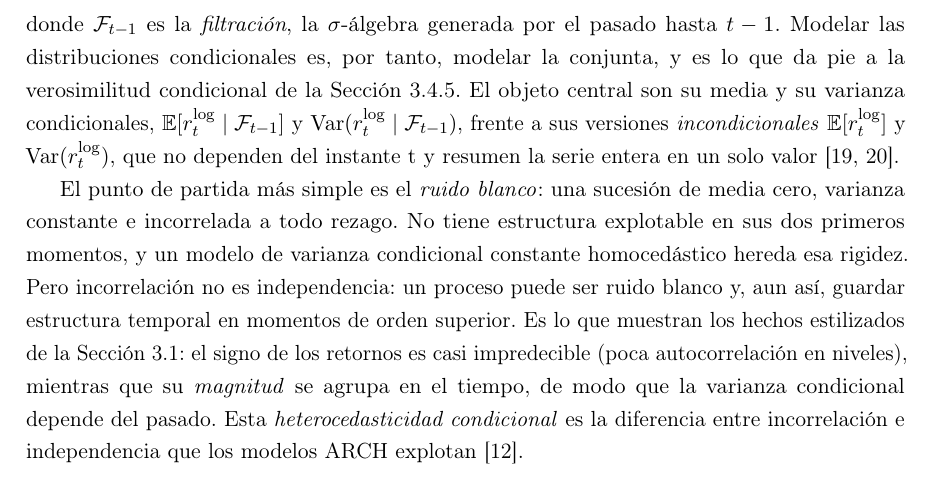
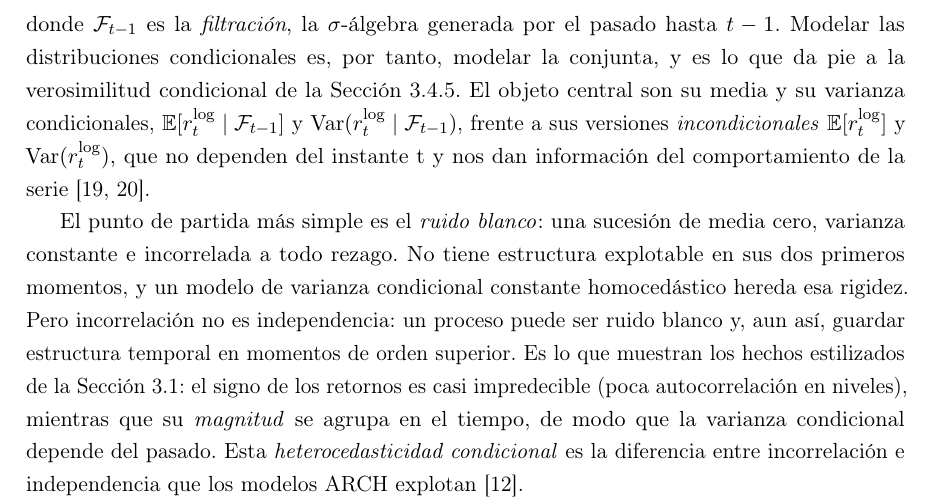
Before and after one commit to RaquelGarciah/Real-time-statistical-supervision-of-an-AI-trading-agent, a LaTeX thesis (tesis/main.tex, which reads tesis/chapters/03_marco_teorico.tex): part of page 18 of 51, cut so that both start at the same text. Compiled offline with pdfLaTeX.

Commit message:
wip(tesis): autosave 2026-06-18 19:27

```diff
--- a/tesis/chapters/03_marco_teorico.tex
+++ b/tesis/chapters/03_marco_teorico.tex
@@ -292,7 +292,7 @@ Una serie de retornos financieros es una realización de un \emph{proceso estoc
 \[
 \Prob\big(r^{\log}_{1:T}\big) \;=\; \prod_{t=1}^{T} \Prob\big(\reglog \mid \mathcal{F}_{t-1}\big),
 \]
-donde $\mathcal{F}_{t-1}$ es la \emph{filtración}, la $\sigma$-álgebra generada por el pasado hasta $t-1$. Modelar las distribuciones condicionales es, por tanto, modelar la conjunta, y es lo que da pie a la verosimilitud condicional de la Sección~\ref{sec:garch-mv}. El objeto central son su media y su varianza condicionales, $\E[\reglog \mid \mathcal{F}_{t-1}]$ y $\Var(\reglog \mid \mathcal{F}_{t-1})$, frente a sus versiones \emph{incondicionales} $\E[\reglog]$ y $\Var(\reglog)$, que no dependen del instante t y resumen la serie entera en un solo valor \cite{hamilton1994, tsay2010}.
+donde $\mathcal{F}_{t-1}$ es la \emph{filtración}, la $\sigma$-álgebra generada por el pasado hasta $t-1$. Modelar las distribuciones condicionales es, por tanto, modelar la conjunta, y es lo que da pie a la verosimilitud condicional de la Sección~\ref{sec:garch-mv}. El objeto central son su media y su varianza condicionales, $\E[\reglog \mid \mathcal{F}_{t-1}]$ y $\Var(\reglog \mid \mathcal{F}_{t-1})$, frente a sus versiones \emph{incondicionales} $\E[\reglog]$ y $\Var(\reglog)$, que no dependen del instante t y nos dan información del comportamiento de la serie \cite{hamilton1994, tsay2010}.
 
 El punto de partida más simple es el \emph{ruido blanco}: una sucesión de media cero, varianza constante e incorrelada a todo rezago. No tiene estructura explotable en sus dos primeros momentos, y un modelo de varianza condicional constante homocedástico hereda esa rigidez. Pero incorrelación no es independencia: un proceso puede ser ruido blanco y, aun así, guardar estructura temporal en momentos de orden superior. Es lo que muestran los hechos estilizados de la Sección~\ref{sec:preliminares}: el signo de los retornos es casi impredecible (poca autocorrelación en niveles), mientras que su \emph{magnitud} se agrupa en el tiempo, de modo que la varianza condicional depende del pasado. Esta \emph{heterocedasticidad condicional} es la diferencia entre incorrelación e independencia que los modelos ARCH explotan \cite{cont2001}.
 
```
Also changed, not shown: tesis/main.pdf, 8 other files.
